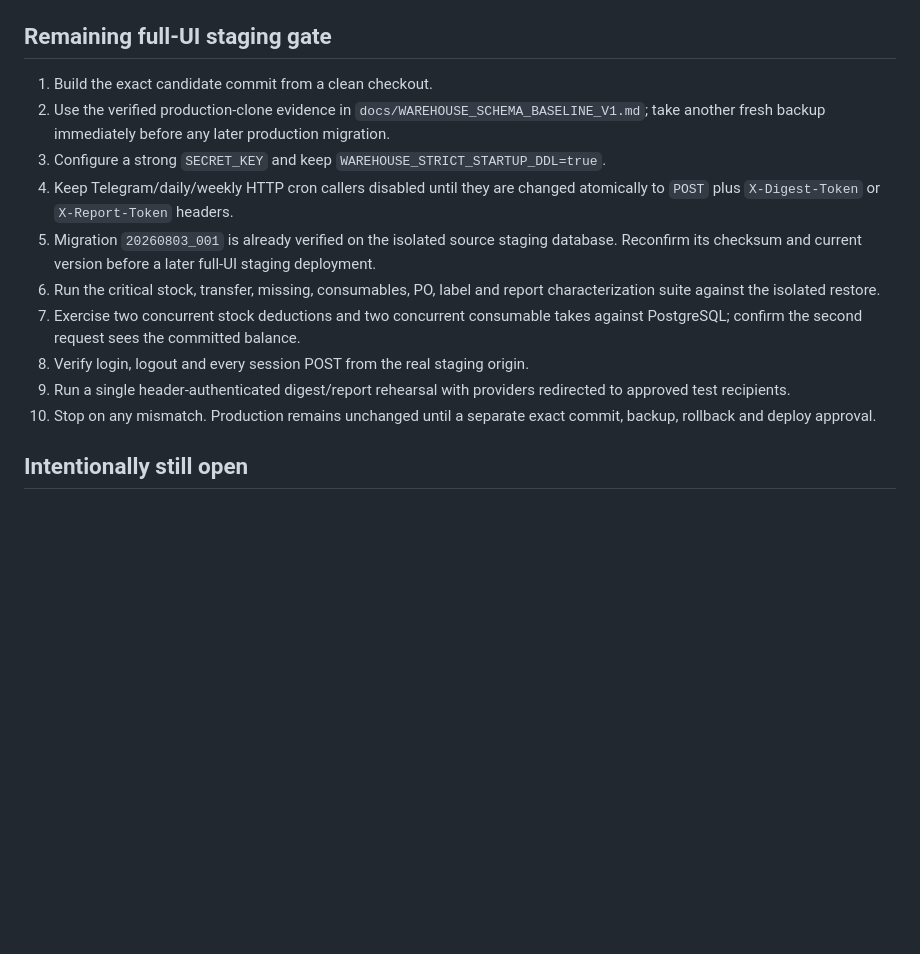
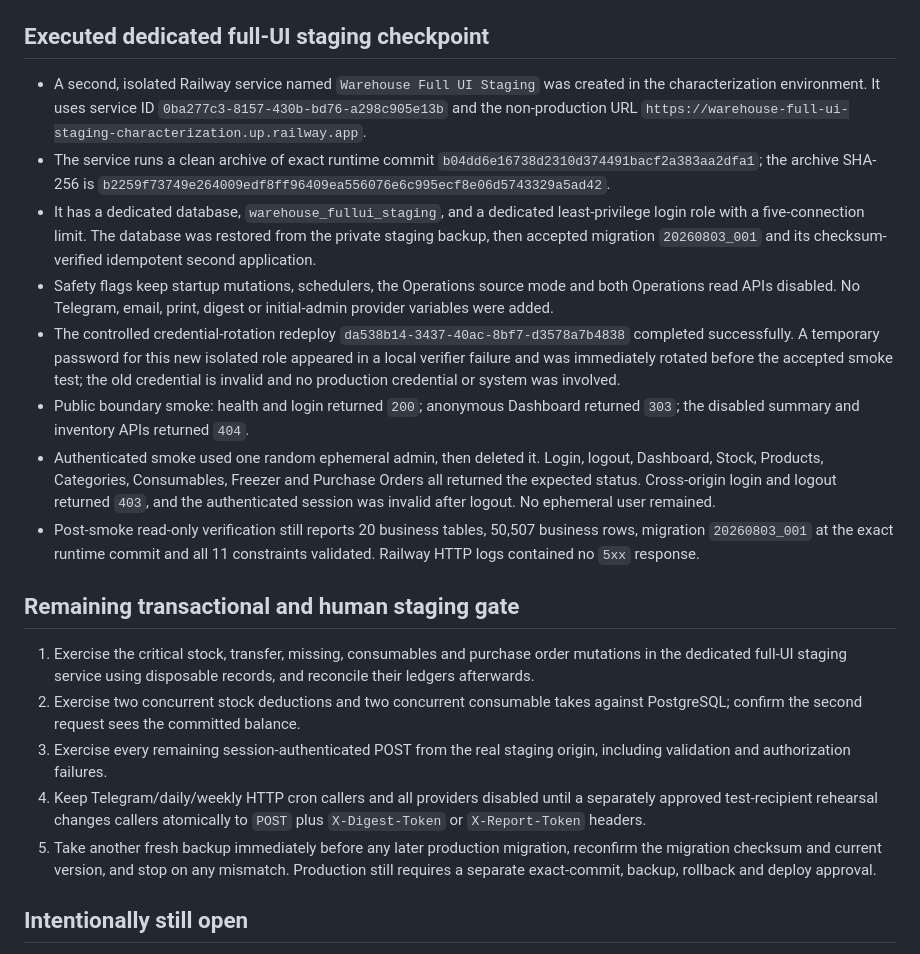
Before and after one commit to cfragoulis-design/Warehouse, a Markdown page: docs/WAREHOUSE_HARDENING_V1.md, the part around the change. Rendered like a GitHub page; blank space fills up the shorter version.

Commit message:
Document Warehouse full UI staging gate

```diff
--- a/docs/WAREHOUSE_HARDENING_V1.md
+++ b/docs/WAREHOUSE_HARDENING_V1.md
@@ -99,28 +99,54 @@ Sklavounos One production remain unchanged.
   normal startup notices to stderr; every record was an `INFO` startup message
   and there was no runtime exception or failed health check.
 
-## Remaining full-UI staging gate
+## Executed dedicated full-UI staging checkpoint
 
-1. Build the exact candidate commit from a clean checkout.
-2. Use the verified production-clone evidence in
-   `docs/WAREHOUSE_SCHEMA_BASELINE_V1.md`; take another fresh backup immediately
-   before any later production migration.
-3. Configure a strong `SECRET_KEY` and keep
-   `WAREHOUSE_STRICT_STARTUP_DDL=true`.
-4. Keep Telegram/daily/weekly HTTP cron callers disabled until they are changed
-   atomically to `POST` plus `X-Digest-Token` or `X-Report-Token` headers.
-5. Migration `20260803_001` is already verified on the isolated source staging
-   database. Reconfirm its checksum and current version before a later full-UI
-   staging deployment.
-6. Run the critical stock, transfer, missing, consumables, PO, label and report
-   characterization suite against the isolated restore.
-7. Exercise two concurrent stock deductions and two concurrent consumable takes
+- A second, isolated Railway service named `Warehouse Full UI Staging` was
+  created in the characterization environment. It uses service ID
+  `0ba277c3-8157-430b-bd76-a298c905e13b` and the non-production URL
+  `https://warehouse-full-ui-staging-characterization.up.railway.app`.
+- The service runs a clean archive of exact runtime commit
+  `b04dd6e16738d2310d374491bacf2a383aa2dfa1`; the archive SHA-256 is
+  `b2259f73749e264009edf8ff96409ea556076e6c995ecf8e06d5743329a5ad42`.
+- It has a dedicated database, `warehouse_fullui_staging`, and a dedicated
+  least-privilege login role with a five-connection limit. The database was
+  restored from the private staging backup, then accepted migration
+  `20260803_001` and its checksum-verified idempotent second application.
+- Safety flags keep startup mutations, schedulers, the Operations source mode
+  and both Operations read APIs disabled. No Telegram, email, print, digest or
+  initial-admin provider variables were added.
+- The controlled credential-rotation redeploy
+  `da538b14-3437-40ac-8bf7-d3578a7b4838` completed successfully. A temporary
+  password for this new isolated role appeared in a local verifier failure and
+  was immediately rotated before the accepted smoke test; the old credential
+  is invalid and no production credential or system was involved.
+- Public boundary smoke: health and login returned `200`; anonymous Dashboard
+  returned `303`; the disabled summary and inventory APIs returned `404`.
+- Authenticated smoke used one random ephemeral admin, then deleted it. Login,
+  logout, Dashboard, Stock, Products, Categories, Consumables, Freezer and
+  Purchase Orders all returned the expected status. Cross-origin login and
+  logout returned `403`, and the authenticated session was invalid after
+  logout. No ephemeral user remained.
+- Post-smoke read-only verification still reports 20 business tables, 50,507
+  business rows, migration `20260803_001` at the exact runtime commit and all
+  11 constraints validated. Railway HTTP logs contained no `5xx` response.
+
+## Remaining transactional and human staging gate
+
+1. Exercise the critical stock, transfer, missing, consumables and purchase
+   order mutations in the dedicated full-UI staging service using disposable
+   records, and reconcile their ledgers afterwards.
+2. Exercise two concurrent stock deductions and two concurrent consumable takes
    against PostgreSQL; confirm the second request sees the committed balance.
-8. Verify login, logout and every session POST from the real staging origin.
-9. Run a single header-authenticated digest/report rehearsal with providers
-   redirected to approved test recipients.
-10. Stop on any mismatch. Production remains unchanged until a separate exact
-    commit, backup, rollback and deploy approval.
+3. Exercise every remaining session-authenticated POST from the real staging
+   origin, including validation and authorization failures.
+4. Keep Telegram/daily/weekly HTTP cron callers and all providers disabled until
+   a separately approved test-recipient rehearsal changes callers atomically to
+   `POST` plus `X-Digest-Token` or `X-Report-Token` headers.
+5. Take another fresh backup immediately before any later production migration,
+   reconfirm the migration checksum and current version, and stop on any
+   mismatch. Production still requires a separate exact-commit, backup,
+   rollback and deploy approval.
 
 ## Intentionally still open
 
```
Also changed, not shown: docs/WAREHOUSE_SCHEMA_BASELINE_V1.md (+8 -0 lines).
